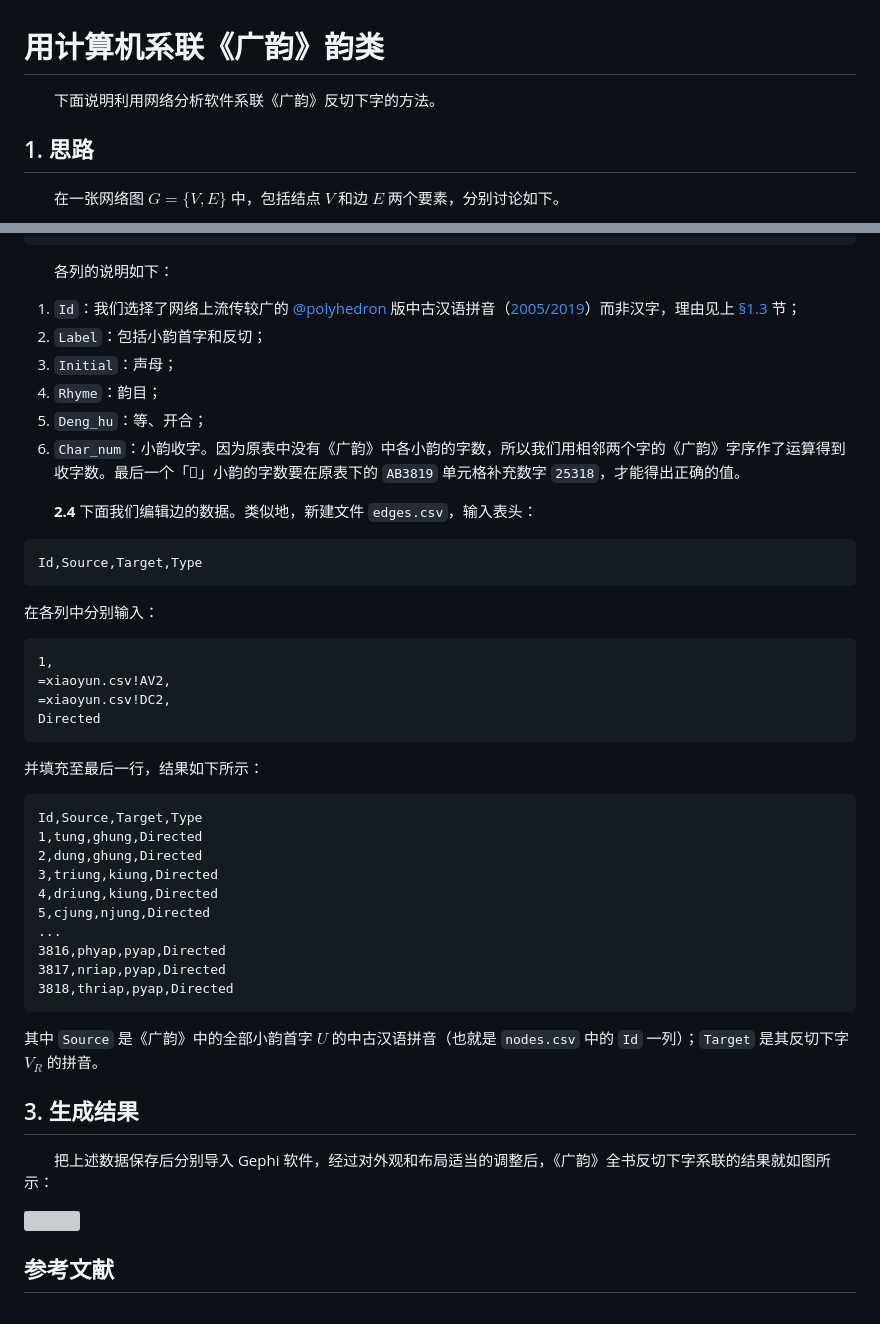
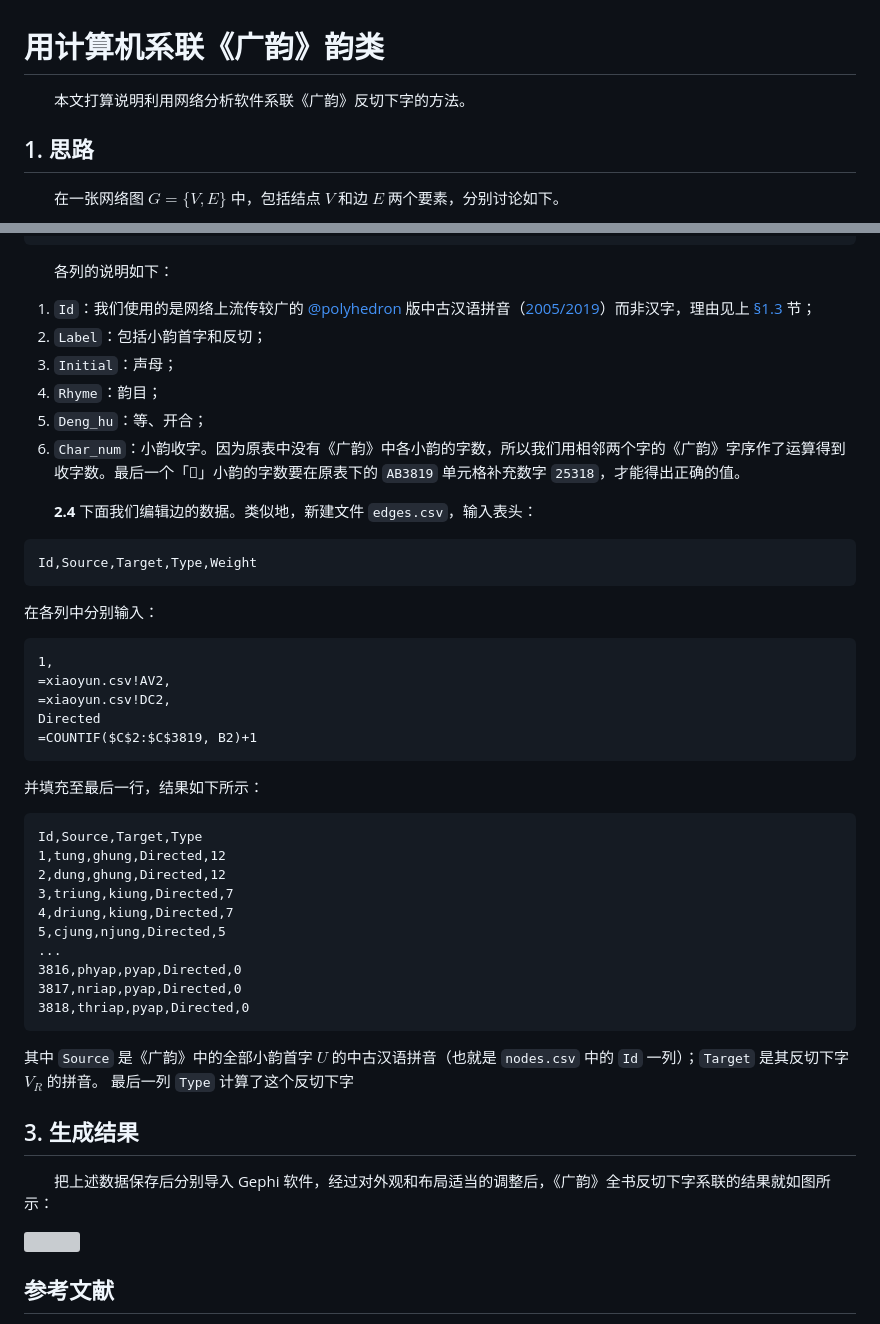
Before and after one commit to j1yue/network-xilian, a Markdown page: guangyun/README.md, 2 parts joined by grey strips. Drawn GitHub-style; grey boxes are pictures that could not be loaded.

`````diff
--- a/guangyun/README.md
+++ b/guangyun/README.md
@@ -1,6 +1,6 @@
 # 用计算机系联《广韵》韵类
 
-　　下面说明利用网络分析软件系联《广韵》反切下字的方法。
+　　本文打算说明利用网络分析软件系联《广韵》反切下字的方法。
 
 ## 1. 思路
 
@@ -86,7 +86,7 @@ thriap,【𦑣】丑法,徹,上平01乏,開三,1
 
 　　各列的说明如下：
 
-1. `Id`：我们选择了网络上流传较广的 [@polyhedron](http://zh.wikipedia.org/zh/User:Polyhedron) 版中古汉语拼音（[2005/2019](#polyhedron2005)）而非汉字，理由见上 [§1.3](1-思路) 节；
+1. `Id`：我们使用的是网络上流传较广的 [@polyhedron](http://zh.wikipedia.org/zh/User:Polyhedron) 版中古汉语拼音（[2005/2019](#polyhedron2005)）而非汉字，理由见上 [§1.3](1-思路) 节；
 2. `Label`：包括小韵首字和反切；
 3. `Initial`：声母；
 4. `Rhyme`：韵目；
@@ -96,7 +96,7 @@ thriap,【𦑣】丑法,徹,上平01乏,開三,1
 　　**2.4** 下面我们编辑边的数据。类似地，新建文件 `edges.csv`，输入表头：
 
 ````csv
-Id,Source,Target,Type
+Id,Source,Target,Type,Weight
 ````
 
 在各列中分别输入：
@@ -106,24 +106,25 @@ Id,Source,Target,Type
 =xiaoyun.csv!AV2,
 =xiaoyun.csv!DC2,
 Directed
+=COUNTIF($C$2:$C$3819, B2)+1
 ````
 
 并填充至最后一行，结果如下所示：
 
 ````csv
 Id,Source,Target,Type
-1,tung,ghung,Directed
-2,dung,ghung,Directed
-3,triung,kiung,Directed
-4,driung,kiung,Directed
-5,cjung,njung,Directed
+1,tung,ghung,Directed,12
+2,dung,ghung,Directed,12
+3,triung,kiung,Directed,7
+4,driung,kiung,Directed,7
+5,cjung,njung,Directed,5
 ...
-3816,phyap,pyap,Directed
-3817,nriap,pyap,Directed
-3818,thriap,pyap,Directed
+3816,phyap,pyap,Directed,0
+3817,nriap,pyap,Directed,0
+3818,thriap,pyap,Directed,0
 ````
 
-其中 `Source` 是《广韵》中的全部小韵首字 $U$ 的中古汉语拼音（也就是 `nodes.csv` 中的 `Id` 一列）；`Target` 是其反切下字 $V_R$ 的拼音。
+其中 `Source` 是《广韵》中的全部小韵首字 $U$ 的中古汉语拼音（也就是 `nodes.csv` 中的 `Id` 一列）；`Target` 是其反切下字 $V_R$ 的拼音。 最后一列 `Type` 计算了这个反切下字
 
 ## 3. 生成结果
 
`````
Also changed, not shown: other parts of guangyun/README.md (+3 -1 lines), intro-and-lit-review/README.md (+3 -1 lines), network-tutorial/README.md (+13 -5 lines), network-tutorial/pic/gephi-reingold.png, 3 other files.
